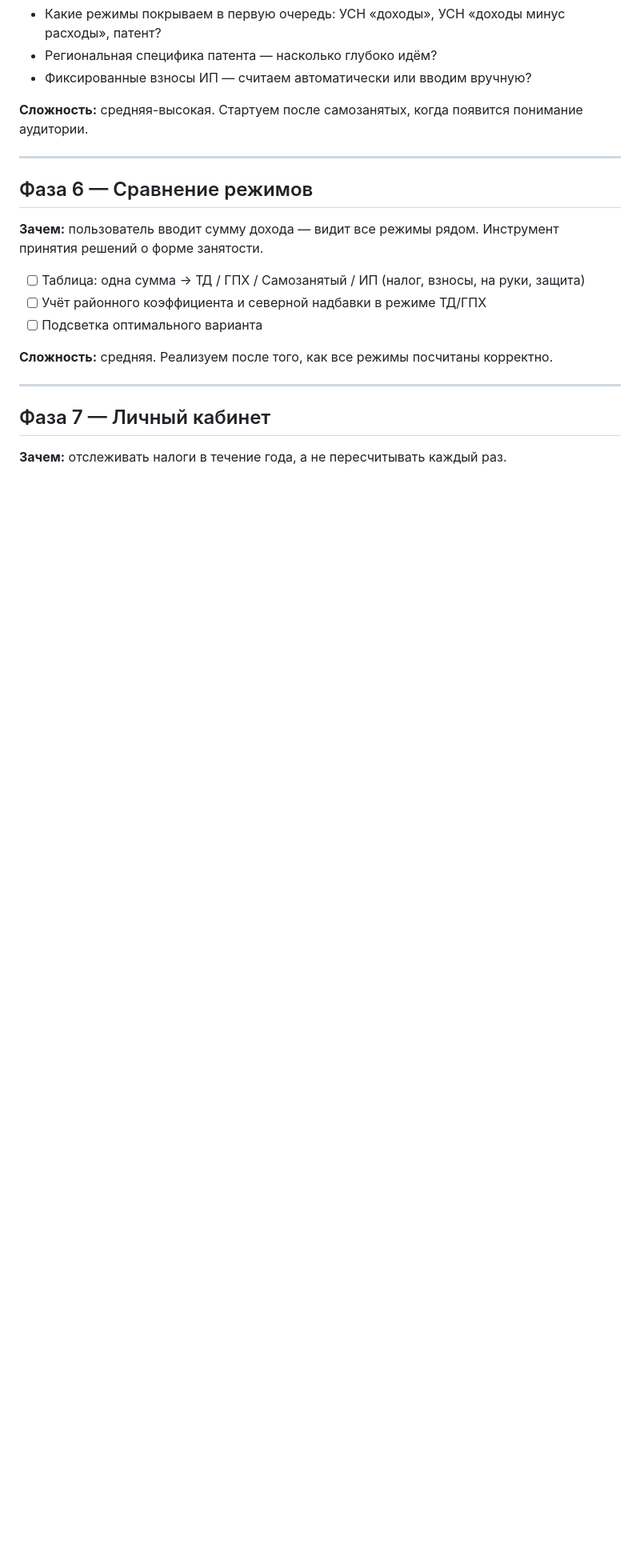
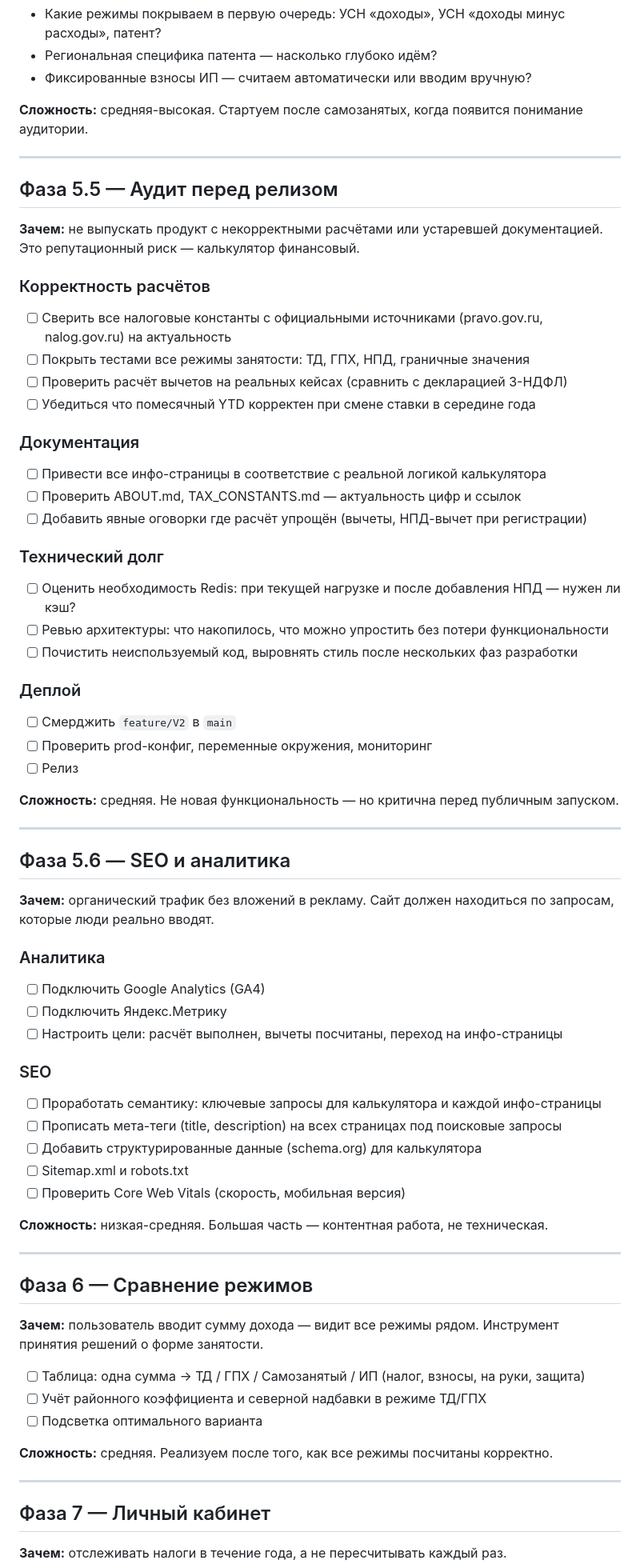
Before and after one commit to kiselevos/new_tax, a Markdown page: project-docs/ROADMAP.md, the part around the change. Shown at 80% size. GitHub-like rendering; blank space fills up the shorter version.

Commit message:
docs: добавлены фазы 5.5 (аудит перед релизом) и 5.6 (SEO и аналитика)
Co-Authored-By: Claude Sonnet 4.6 <noreply@anthropic.com>

```diff
--- a/project-docs/ROADMAP.md
+++ b/project-docs/ROADMAP.md
@@ -96,6 +96,55 @@
 
 ---
 
+## Фаза 5.5 — Аудит перед релизом
+
+**Зачем:** не выпускать продукт с некорректными расчётами или устаревшей документацией. Это репутационный риск — калькулятор финансовый.
+
+### Корректность расчётов
+- [ ] Сверить все налоговые константы с официальными источниками (pravo.gov.ru, nalog.gov.ru) на актуальность
+- [ ] Покрыть тестами все режимы занятости: ТД, ГПХ, НПД, граничные значения
+- [ ] Проверить расчёт вычетов на реальных кейсах (сравнить с декларацией 3-НДФЛ)
+- [ ] Убедиться что помесячный YTD корректен при смене ставки в середине года
+
+### Документация
+- [ ] Привести все инфо-страницы в соответствие с реальной логикой калькулятора
+- [ ] Проверить ABOUT.md, TAX_CONSTANTS.md — актуальность цифр и ссылок
+- [ ] Добавить явные оговорки где расчёт упрощён (вычеты, НПД-вычет при регистрации)
+
+### Технический долг
+- [ ] Оценить необходимость Redis: при текущей нагрузке и после добавления НПД — нужен ли кэш?
+- [ ] Ревью архитектуры: что накопилось, что можно упростить без потери функциональности
+- [ ] Почистить неиспользуемый код, выровнять стиль после нескольких фаз разработки
+
+### Деплой
+- [ ] Смерджить `feature/V2` в `main`
+- [ ] Проверить prod-конфиг, переменные окружения, мониторинг
+- [ ] Релиз
+
+**Сложность:** средняя. Не новая функциональность — но критична перед публичным запуском.
+
+---
+
+## Фаза 5.6 — SEO и аналитика
+
+**Зачем:** органический трафик без вложений в рекламу. Сайт должен находиться по запросам, которые люди реально вводят.
+
+### Аналитика
+- [ ] Подключить Google Analytics (GA4)
+- [ ] Подключить Яндекс.Метрику
+- [ ] Настроить цели: расчёт выполнен, вычеты посчитаны, переход на инфо-страницы
+
+### SEO
+- [ ] Проработать семантику: ключевые запросы для калькулятора и каждой инфо-страницы
+- [ ] Прописать мета-теги (title, description) на всех страницах под поисковые запросы
+- [ ] Добавить структурированные данные (schema.org) для калькулятора
+- [ ] Sitemap.xml и robots.txt
+- [ ] Проверить Core Web Vitals (скорость, мобильная версия)
+
+**Сложность:** низкая-средняя. Большая часть — контентная работа, не техническая.
+
+---
+
 ## Фаза 6 — Сравнение режимов
 
 **Зачем:** пользователь вводит сумму дохода — видит все режимы рядом. Инструмент принятия решений о форме занятости.
```
